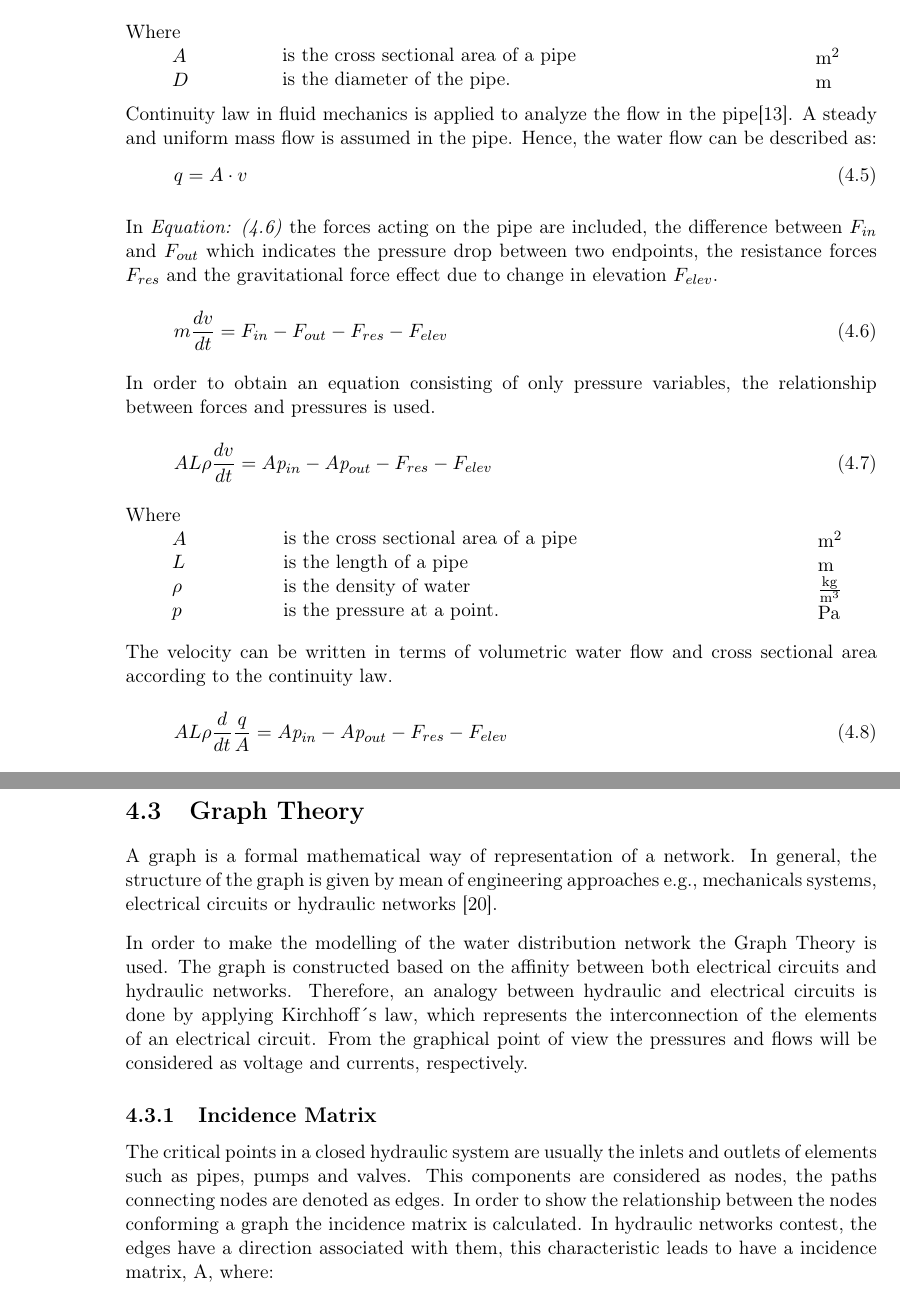
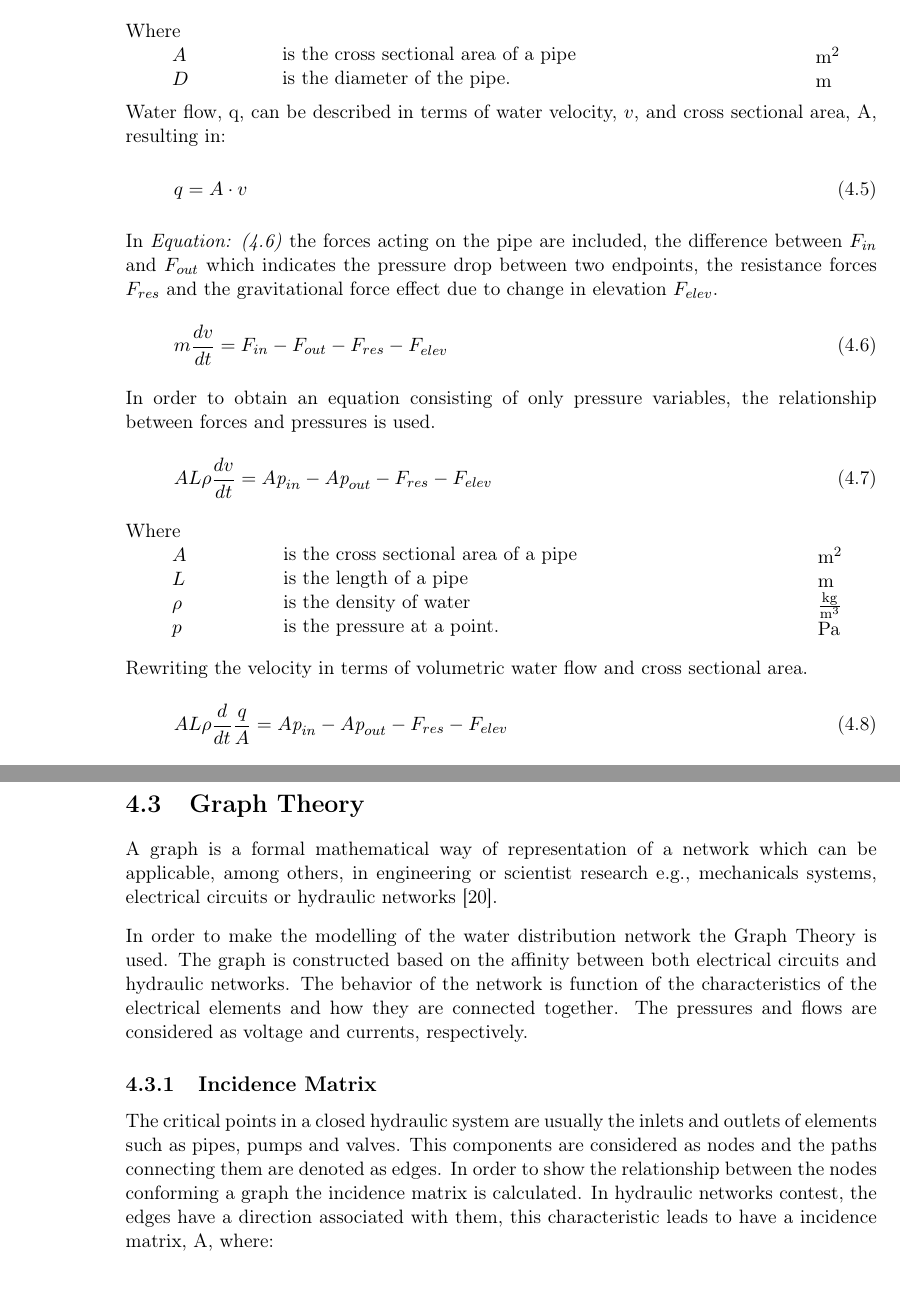
Before and after one commit to SBKrogh/WaterTank, a LaTeX thesis (Gr830.tex, which reads report/analysis/Hydraulic_Model.tex, report/analysis/graph_theory.tex): two parts of pages 20 and 28 of 51, joined at a grey line, cut so that both start at the same text. Compiled offline with pdfLaTeX.

Commit message:
Corrected continuity law

```diff
--- a/report/analysis/Hydraulic_Model.tex
+++ b/report/analysis/Hydraulic_Model.tex
@@ -113,7 +113,10 @@ is the diameter of the pipe.
 \textcolor{White}{te}$\unit{m}$
 \end{minipage}
 
-Continuity law in fluid mechanics is applied to analyze the flow in the pipe\cite{Hunt_Fluidmechanics}. A steady and uniform mass flow is assumed in the pipe. Hence, the water flow can be described as:
+Water flow, q, can be described in terms of water velocity, $v$, and cross sectional
+area, A, resulting in:
+%Continuity law in fluid mechanics is applied to analyze the flow in the pipe\cite{Hunt_Fluidmechanics}. A steady and uniform mass flow is assumed in the pipe. Hence, the water flow can be described as:
+
 \begin{equation}
   q=A \cdot v
 	\label{EquationOfContinuity}
@@ -156,7 +159,8 @@ is the pressure at a point.
 \textcolor{White}{te}$\unit{Pa}$\\
 \end{minipage}
 %
-The velocity can be written in terms of volumetric water flow and cross sectional area according to the continuity law.
+Rewriting the velocity in terms of volumetric water flow and cross sectional
+area.
 
 \begin{equation}
     A L \rho \frac{d}{dt} \frac{q}{A} = A \textit{p}_{in} - A \textit{p}_{out} - F_{res} - F_{elev}\\
--- a/report/analysis/graph_theory.tex
+++ b/report/analysis/graph_theory.tex
@@ -1,18 +1,18 @@
 \section{Graph Theory}
 \label{GraphTheory}
-A graph is a formal mathematical way of representation of a network. In general, the structure of the graph is given by mean of engineering approaches e.g.,
-mechanicals systems, electrical circuits or hydraulic networks \cite{graph_intro}.
+A graph is a formal mathematical way of representation of a network which can be applicable, among others,
+in engineering or scientist research e.g., mechanicals systems, electrical circuits or hydraulic networks \cite{graph_intro}.
 
-In order to make the modelling of the water distribution network the Graph Theory is used. The graph is constructed based on the affinity between both
-electrical circuits and hydraulic networks. Therefore, an analogy between hydraulic and electrical circuits is done by applying Kirchhoff´s law,
-which represents the interconnection of the elements of an electrical circuit.
-From the graphical point of view the pressures and flows will be considered as
+In order to make the modelling of the water distribution network the Graph Theory is used. The graph is constructed
+based on the affinity between both electrical circuits and hydraulic networks.
+The behavior of the network is function of the characteristics of the
+electrical elements and how they are connected together. The pressures and flows are considered as
 voltage and currents, respectively.
 
 \subsection{Incidence Matrix}
 
 The critical points in a closed hydraulic system are usually the inlets and outlets of elements such as pipes, pumps and valves.
-This components are considered as nodes, the paths connecting nodes are denoted as edges.
+This components are considered as nodes and the paths connecting them are denoted as edges.
 In order to show the relationship between the nodes conforming a graph the
 incidence matrix is calculated. In hydraulic networks contest, the edges have a
 direction associated with them, this characteristic leads to have a incidence matrix, A, where:
```
Also changed, not shown: report/analysis/Hydraulic_Model.tex (4 more changed lines).
